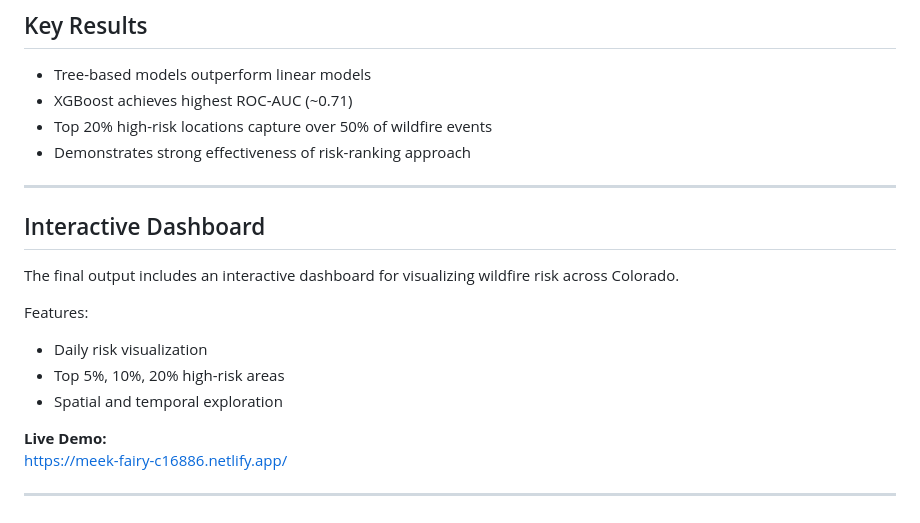
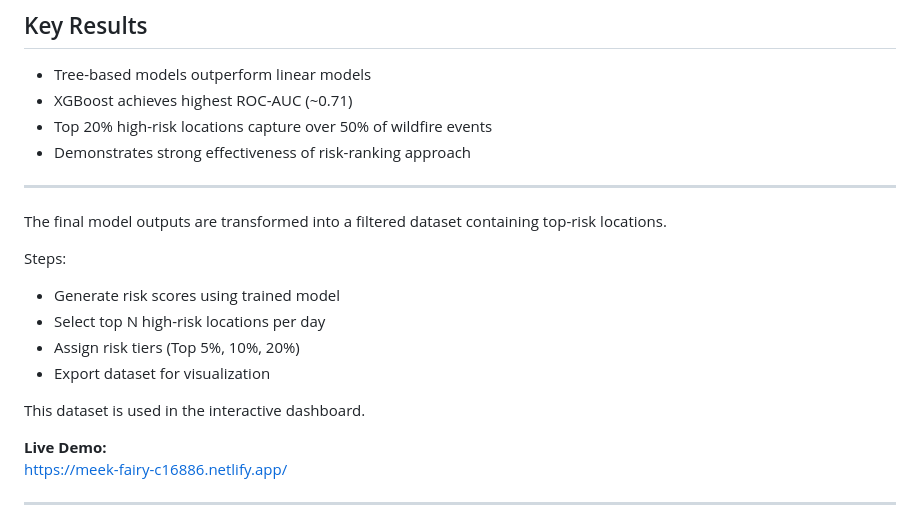
Before and after one commit to Malikibrahimalikhan0/Wildfire-Ignition-risk-Practicum, a Markdown page: README.md, the part around the change. GitHub-like rendering.

```diff
--- a/README.md
+++ b/README.md
@@ -90,14 +90,17 @@ The objective is to identify high-risk areas that account for a large proportion
 
 ---
 
-## Interactive Dashboard
 
-The final output includes an interactive dashboard for visualizing wildfire risk across Colorado.
+The final model outputs are transformed into a filtered dataset containing top-risk locations.
 
-Features:
-- Daily risk visualization
-- Top 5%, 10%, 20% high-risk areas
-- Spatial and temporal exploration
+Steps:
+- Generate risk scores using trained model
+- Select top N high-risk locations per day
+- Assign risk tiers (Top 5%, 10%, 20%)
+- Export dataset for visualization
+
+This dataset is used in the interactive dashboard.
+
 
 **Live Demo:**
 https://meek-fairy-c16886.netlify.app/
```
